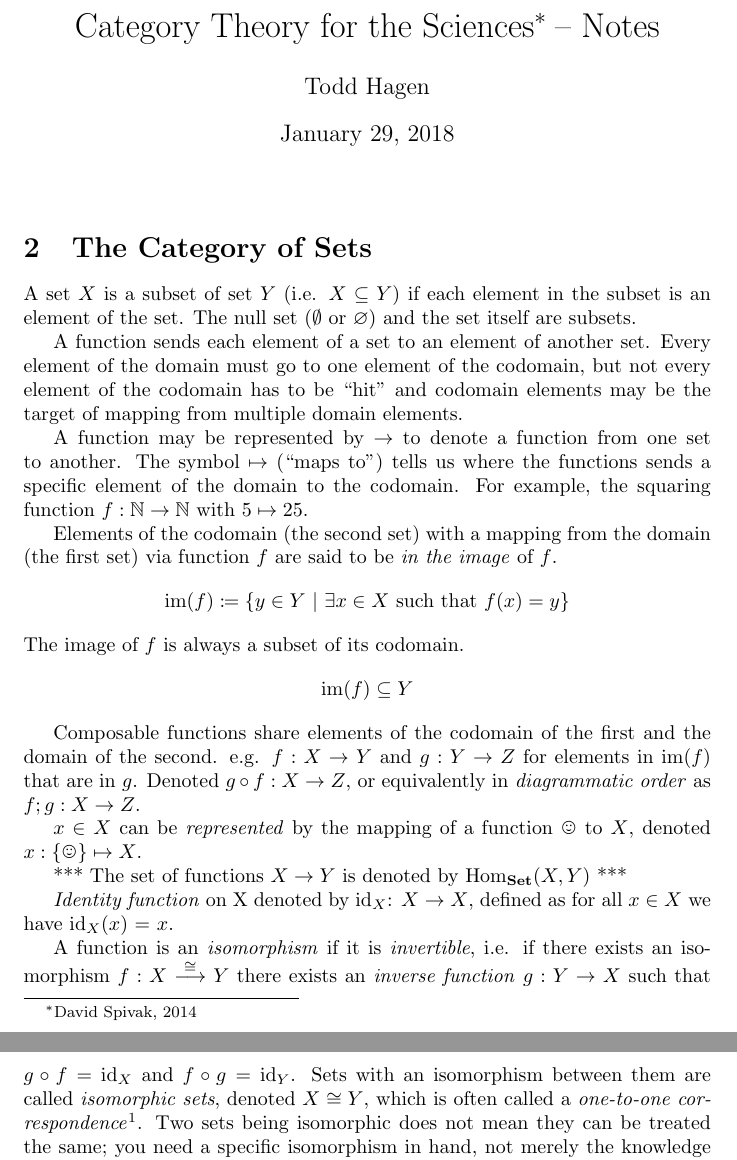
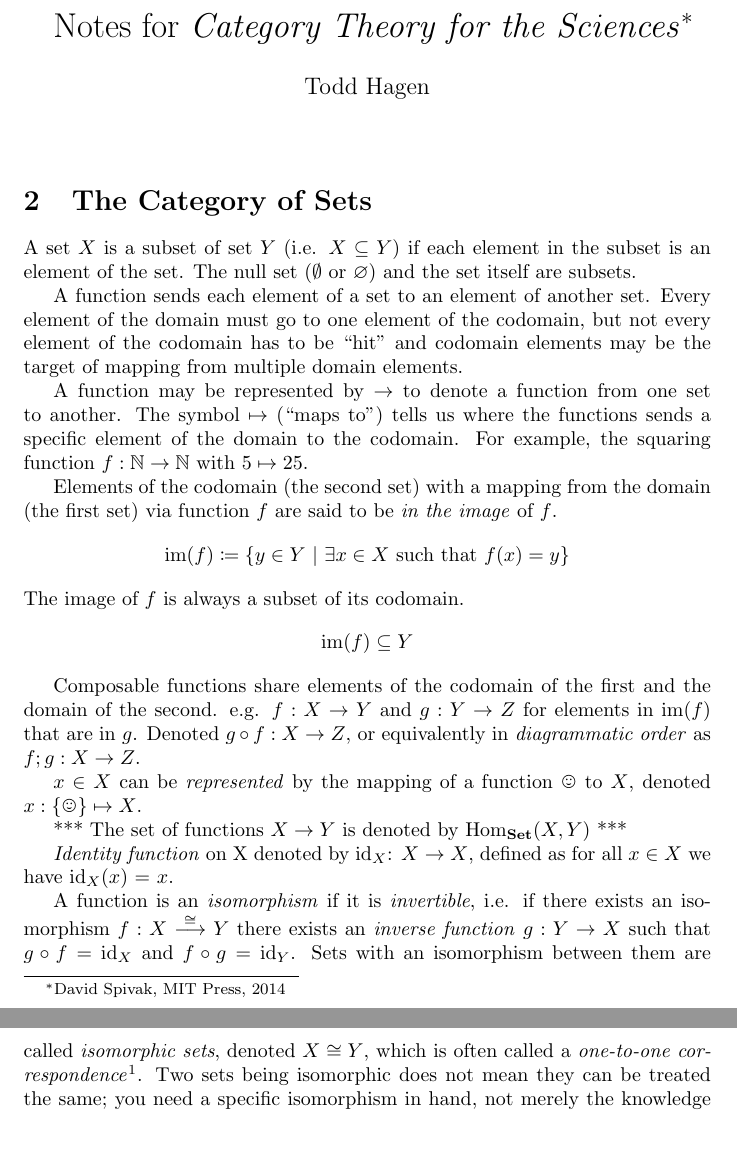
Before and after one commit to tah0/ct4s, a LaTeX document (category-theory-for-the-sciences.tex): two parts of pages 1 and 2 of 13, joined at a grey line, cut so that both start at the same text, the shorter picture padded with empty space. Compiled offline with pdfLaTeX.

Commit message:
minor title formatting

```diff
--- a/category-theory-for-the-sciences.tex
+++ b/category-theory-for-the-sciences.tex
@@ -13,8 +13,8 @@
 %\newcommand{\acts{\mathrel{\reflectbox{$\righttoleftarrow$}}}
 \setcounter{section}{1}
 \author{Todd Hagen}
-\title{Category Theory for the Sciences\footnote{David Spivak, 2014} \ -- Notes}
-
+\title{Notes for \emph{Category Theory for the Sciences}\footnote{David Spivak, MIT Press, 2014}}
+\date{}
 \begin{document}
 \maketitle
 \section{The Category of Sets}
```
